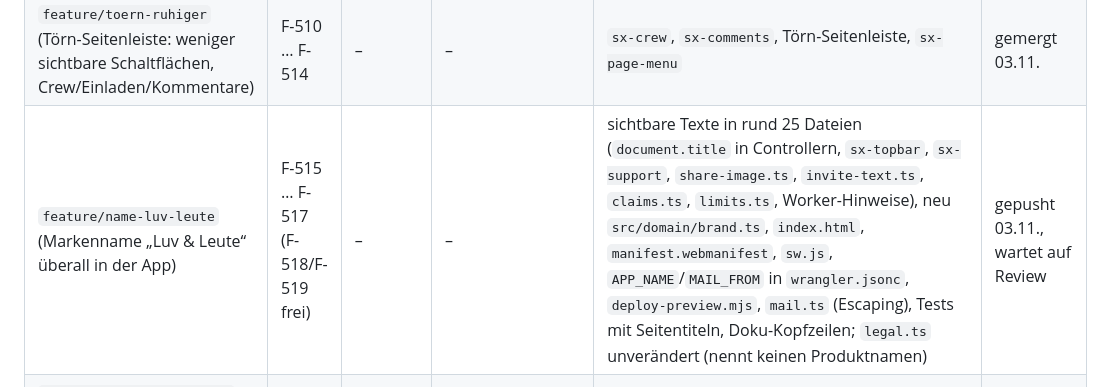
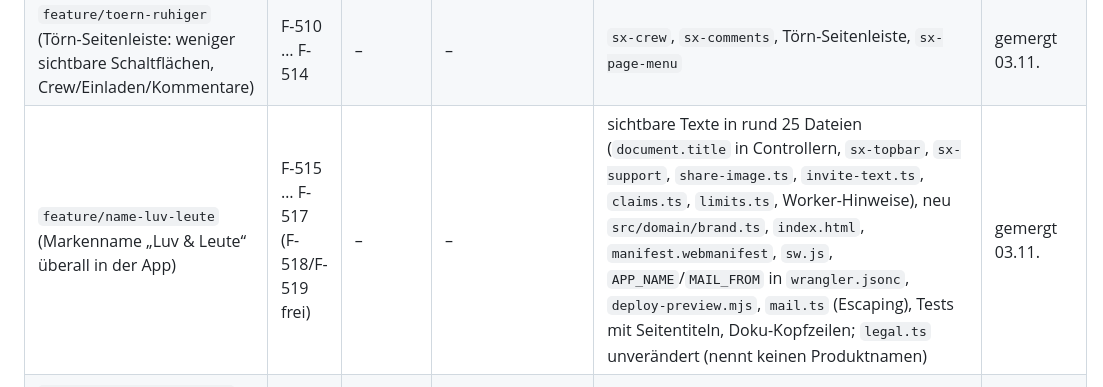
Before and after one commit to tofixx/sailing-explorer, a Markdown page: docs/ROADMAP.md, the part around the change. Drawn GitHub-style.

Commit message:
Roadmap: Umbenennung gemergt
Co-Authored-By: Claude Opus 5.5 <noreply@anthropic.com>

```diff
--- a/docs/ROADMAP.md
+++ b/docs/ROADMAP.md
@@ -137,7 +137,7 @@ sie starten. „Berührt“ füllt der bauende Agent zu Beginn aus seiner Skizze
 | `feature/galerie` (Phase 7, Neubau `photos`) – Welle 2 nach dem Register | F-490 … F-499 | 31 | 0038 (`photos_rebuild`, nur Neubau), 0039 (`gallery`) | Neubau `photos`, `photo_log`; Art `gallery` an den Erweiterungspunkten der Beitragsarten (`COMPOSE_LIMITS`, `POST_KIND_LABEL`, `COMPOSE_KINDS`, `KINDS`, `KIND_FORMS`, `kindPayload`, `POST_KIND_ICON`) – je eine Zeile; `ROW_COLS_JOINS` (`p_photos`), `shapePost` (`own`), neu `sx-gallery-picker`, `sx-gallery-post`, `post-photos.ts`; `posts.ts` (`readPostInput`, Galerie-Kontingent, `visiblePost`, `removePost`), `photos.ts`, `photo-keys.ts`, Löschwege `groups.ts`, `boats.ts`, `harbors.ts`, `auth.ts`, `admin-merge.ts`, `retention.ts`, `reports.ts`, `notifications.ts`, `index.ts`, `limits.ts`, `cleanup-registry.ts`, `legal.ts` | gemergt 03.11. |
 | `feature/wertung` (Phase 9, F-413/F-414) – Welle 3 nach Phase 8 | F-500 … F-509 | 32 | 0040 | neu `scoring_templates`, `group_members.scoring_opt_in_at` (Lösch-Register), `shares.log.templateId` (`parseLog`), neu `src/domain/scoring.ts`, `worker/scoring.ts`, `worker/scoring-sql.ts`, `src/services/scoring-api.ts`, Seite `/konto/wertung` (`sx-scoring-page`, `sx-scoring-editor`, `controllers/scoring-page.ts`); geändert `logbook-list.ts` (CSV mit Punkten), `logbook-year.ts`, `worker/logbook.ts` (Vorlage prüfen), `sx-logbook-form` (Vorlage), `sx-logbook-page` (Punkte, Link „Wertung“), `url-state.ts`, `app.ts`, `index.html`, `worker/index.ts` (eine Zeile), `legal.ts`. Nicht: Streams, `sx-compose`, Gruppenseite, `groups.ts`, Fotos | gemergt 03.11. |
 | `feature/toern-ruhiger` (Törn-Seitenleiste: weniger sichtbare Schaltflächen, Crew/Einladen/Kommentare) | F-510 … F-514 | – | – | `sx-crew`, `sx-comments`, Törn-Seitenleiste, `sx-page-menu` | gemergt 03.11. |
-| `feature/name-luv-leute` (Markenname „Luv & Leute“ überall in der App) | F-515 … F-517 (F-518/F-519 frei) | – | – | sichtbare Texte in rund 25 Dateien (`document.title` in Controllern, `sx-topbar`, `sx-support`, `share-image.ts`, `invite-text.ts`, `claims.ts`, `limits.ts`, Worker-Hinweise), neu `src/domain/brand.ts`, `index.html`, `manifest.webmanifest`, `sw.js`, `APP_NAME`/`MAIL_FROM` in `wrangler.jsonc`, `deploy-preview.mjs`, `mail.ts` (Escaping), Tests mit Seitentiteln, Doku-Kopfzeilen; `legal.ts` unverändert (nennt keinen Produktnamen) | gepusht 03.11., wartet auf Review |
+| `feature/name-luv-leute` (Markenname „Luv & Leute“ überall in der App) | F-515 … F-517 (F-518/F-519 frei) | – | – | sichtbare Texte in rund 25 Dateien (`document.title` in Controllern, `sx-topbar`, `sx-support`, `share-image.ts`, `invite-text.ts`, `claims.ts`, `limits.ts`, Worker-Hinweise), neu `src/domain/brand.ts`, `index.html`, `manifest.webmanifest`, `sw.js`, `APP_NAME`/`MAIL_FROM` in `wrangler.jsonc`, `deploy-preview.mjs`, `mail.ts` (Escaping), Tests mit Seitentiteln, Doku-Kopfzeilen; `legal.ts` unverändert (nennt keinen Produktnamen) | gemergt 03.11. |
 | `feature/saisonrueckblick` (Als Nächstes #2: „Meine Saison“-Bild, Abzeichen-Reihe) | F-520 … F-529 | 33 | 0041 (falls nötig) | `share-image.ts`, Saison-Summen (`logbook-year.ts`), `MILESTONES_NM`, Fahrtenbuch-Seite | in Arbeit 03.11. |
 | `feature/kleinkram-navigation` (Jetzt: doppelter Discover-Abruf, Zahnrad am Kartenstil; Als Nächstes #7: `ENTITY_ICON`, Byline mit Boot) | F-530 … F-534 | – | – | `app.ts` (`loadDiscoverStrip`), `GuestSliderController`, `sx-map-style`, `sx-voyage-byline`, `icons.ts`/`shared.ts` (`ENTITY_ICON`) | in Arbeit 03.11. |
 | `feature/bootsklasse` (Als Nächstes #8: Filter nach Bootsklasse in Entdecken) | F-535 … F-539 | 34 | 0042 | `boats.boat_type`/Klassenliste (`src/domain`), `worker/discover.ts`, Entdecken-Leiste | in Arbeit 03.11. |
```
